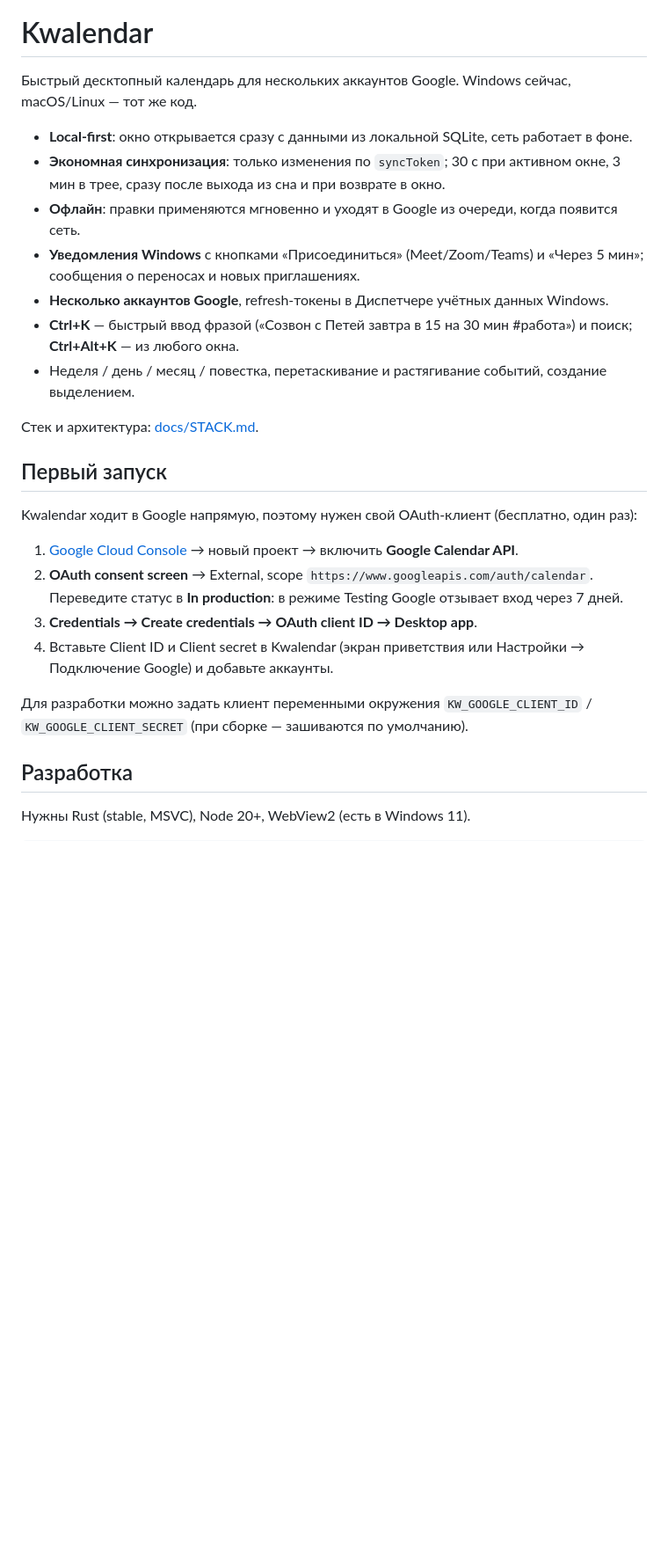
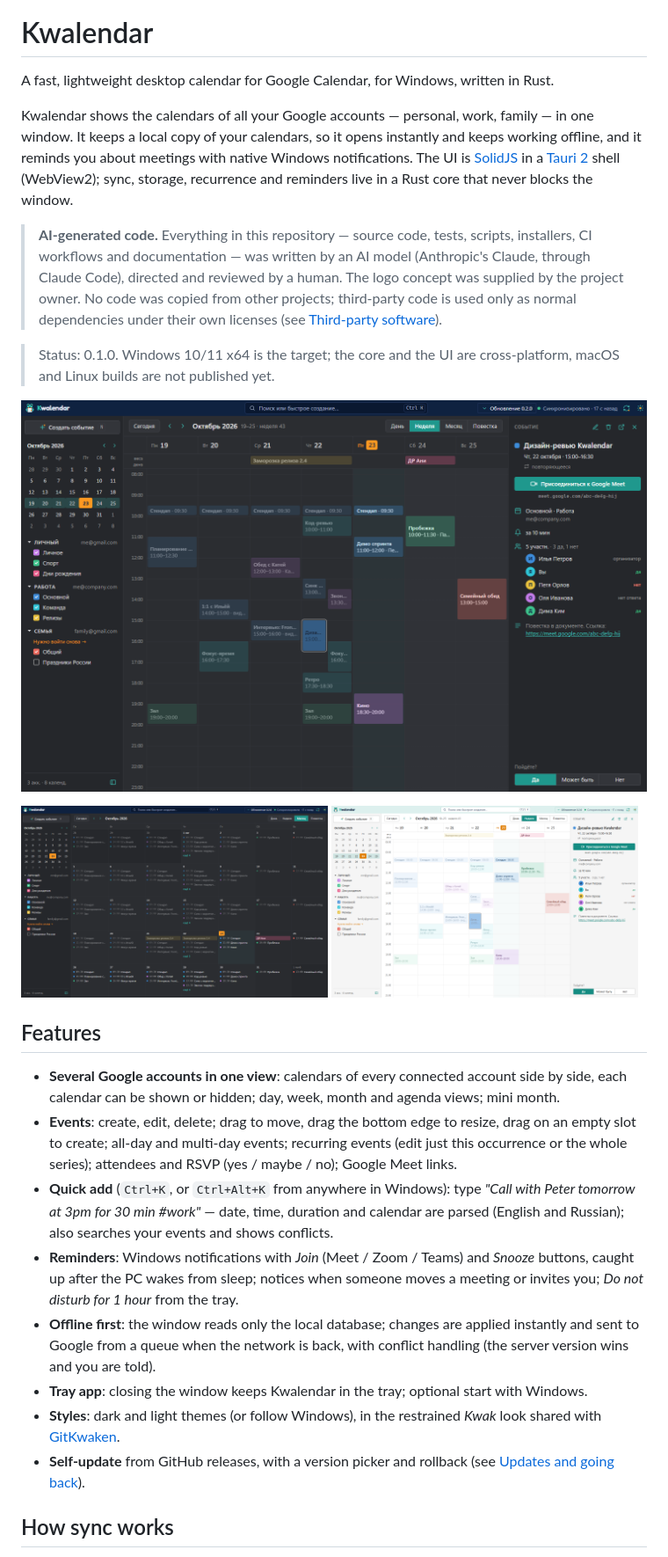
Before and after one commit to maxpowerart/Kwalendar, a Markdown page: README.md, the part around one of its changes. Shown at 88% size. GitHub-like rendering; pictures changed too: docs/screenshots/month-dark.png (added), docs/screenshots/week-dark.png (added), docs/screenshots/week-light.png (added); blank space fills up the shorter version.

```diff
--- a/README.md
+++ b/README.md
@@ -1,30 +3,50 @@
 # Kwalendar
 
-Быстрый десктопный календарь для нескольких аккаунтов Google. Windows сейчас, macOS/Linux — тот же код.
+A fast, lightweight desktop calendar for Google Calendar, for Windows, written in Rust.
 
-- **Local-first**: окно открывается сразу с данными из локальной SQLite, сеть работает в фоне.
-- **Экономная синхронизация**: только изменения по `syncToken`; 30 с при активном окне, 3 мин в трее, сразу после выхода из сна и при возврате в окно.
-- **Офлайн**: правки применяются мгновенно и уходят в Google из очереди, когда появится сеть.
-- **Уведомления Windows** с кнопками «Присоединиться» (Meet/Zoom/Teams) и «Через 5 мин»; сообщения о переносах и новых приглашениях.
-- **Несколько аккаунтов Google**, refresh-токены в Диспетчере учётных данных Windows.
-- **Ctrl+K** — быстрый ввод фразой («Созвон с Петей завтра в 15 на 30 мин #работа») и поиск; **Ctrl+Alt+K** — из любого окна.
-- Неделя / день / месяц / повестка, перетаскивание и растягивание событий, создание выделением.
+Kwalendar shows the calendars of all your Google accounts — personal, work, family — in one
+window. It keeps a local copy of your calendars, so it opens instantly and keeps working offline,
+and it reminds you about meetings with native Windows notifications. The UI is
+[SolidJS](https://www.solidjs.com/) in a [Tauri 2](https://tauri.app/) shell (WebView2); sync,
+storage, recurrence and reminders live in a Rust core that never blocks the window.
 
-Стек и архитектура: [docs/STACK.md](docs/STACK.md).
+> **AI-generated code.** Everything in this repository — source code, tests, scripts,
+> installers, CI workflows and documentation — was written by an AI model (Anthropic's
+> Claude, through Claude Code), directed and reviewed by a human. The logo concept was supplied
+> by the project owner. No code was copied from other projects; third-party code is used only as
+> normal dependencies under their own licenses (see [Third-party software](#third-party-software)).
 
-## Первый запуск
+> Status: 0.1.0. Windows 10/11 x64 is the target; the core and the UI are cross-platform, macOS and
+> Linux builds are not published yet.
 
-Kwalendar ходит в Google напрямую, поэтому нужен свой OAuth-клиент (бесплатно, один раз):
+![Week view](docs/screenshots/week-dark.png)
 
-1. [Google Cloud Console](https://console.cloud.google.com/) → новый проект → включить **Google Calendar API**.
-2. **OAuth consent screen** → External, scope `https://www.googleapis.com/auth/calendar`.
-   Переведите статус в **In production**: в режиме Testing Google отзывает вход через 7 дней.
-3. **Credentials → Create credentials → OAuth client ID → Desktop app**.
-4. Вставьте Client ID и Client secret в Kwalendar (экран приветствия или Настройки → Подключение Google) и добавьте аккаунты.
+<p>
+  <img src="docs/screenshots/month-dark.png" width="49%" alt="Month view">
+  <img src="docs/screenshots/week-light.png" width="49%" alt="Week view, light theme">
+</p>
 
-Для разработки можно задать клиент переменными окружения `KW_GOOGLE_CLIENT_ID` / `KW_GOOGLE_CLIENT_SECRET` (при сборке — зашиваются по умолчанию).
+## Features
 
-## Разработка
+- **Several Google accounts in one view**: calendars of every connected account side by side,
+  each calendar can be shown or hidden; day, week, month and agenda views; mini month.
+- **Events**: create, edit, delete; drag to move, drag the bottom edge to resize, drag on an
+  empty slot to create; all-day and multi-day events; recurring events (edit just this
+  occurrence or the whole series); attendees and RSVP (yes / maybe / no); Google Meet links.
+- **Quick add** (`Ctrl+K`, or `Ctrl+Alt+K` from anywhere in Windows): type
+  *"Call with Peter tomorrow at 3pm for 30 min #work"* — date, time, duration and calendar are
+  parsed (English and Russian); also searches your events and shows conflicts.
+- **Reminders**: Windows notifications with *Join* (Meet / Zoom / Teams) and *Snooze* buttons,
+  caught up after the PC wakes from sleep; notices when someone moves a meeting or invites you;
+  *Do not disturb for 1 hour* from the tray.
+- **Offline first**: the window reads only the local database; changes are applied instantly
+  and sent to Google from a queue when the network is back, with conflict handling
+  (the server version wins and you are told).
+- **Tray app**: closing the window keeps Kwalendar in the tray; optional start with Windows.
+- **Styles**: dark and light themes (or follow Windows), in the restrained *Kwak* look shared
+  with [GitKwaken](https://github.com/maxpowerart/GitKwaken).
+- **Self-update** from GitHub releases, with a version picker and rollback (see
+  [Updates and going back](#updates-and-going-back)).
 
-Нужны Rust (stable, MSVC), Node 20+, WebView2 (есть в Windows 11).
+## How sync works
 
```
Also changed, not shown: other parts of README.md (+112 -52 lines), 5 other files.
